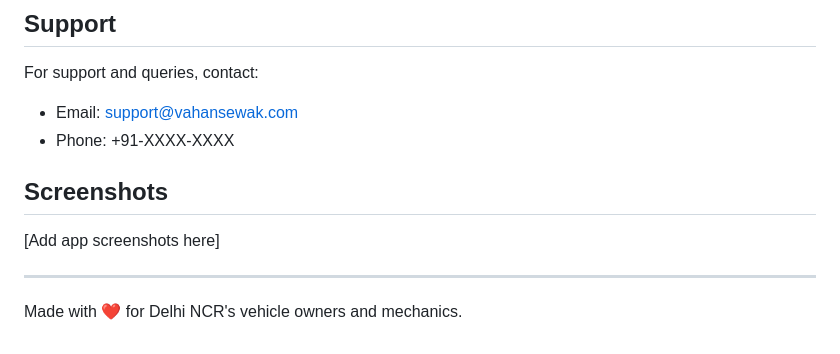
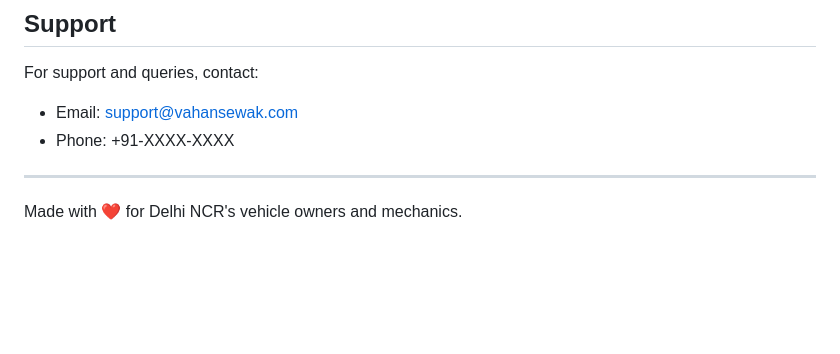
Before and after one commit to 2004shashwat17/fluttervahansewak, a Markdown page: README.md, the part around the change. Drawn GitHub-style; blank space fills up the shorter version.

```diff
--- a/README.md
+++ b/README.md
@@ -253,11 +253,6 @@ This project is licensed under the MIT License - see the [LICENSE](LICENSE) file
 For support and queries, contact:
 - Email: support@vahansewak.com
 - Phone: +91-XXXX-XXXX
-
-## Screenshots
-
-[Add app screenshots here]
-
 ---
 
 Made with ❤️ for Delhi NCR's vehicle owners and mechanics.
```
